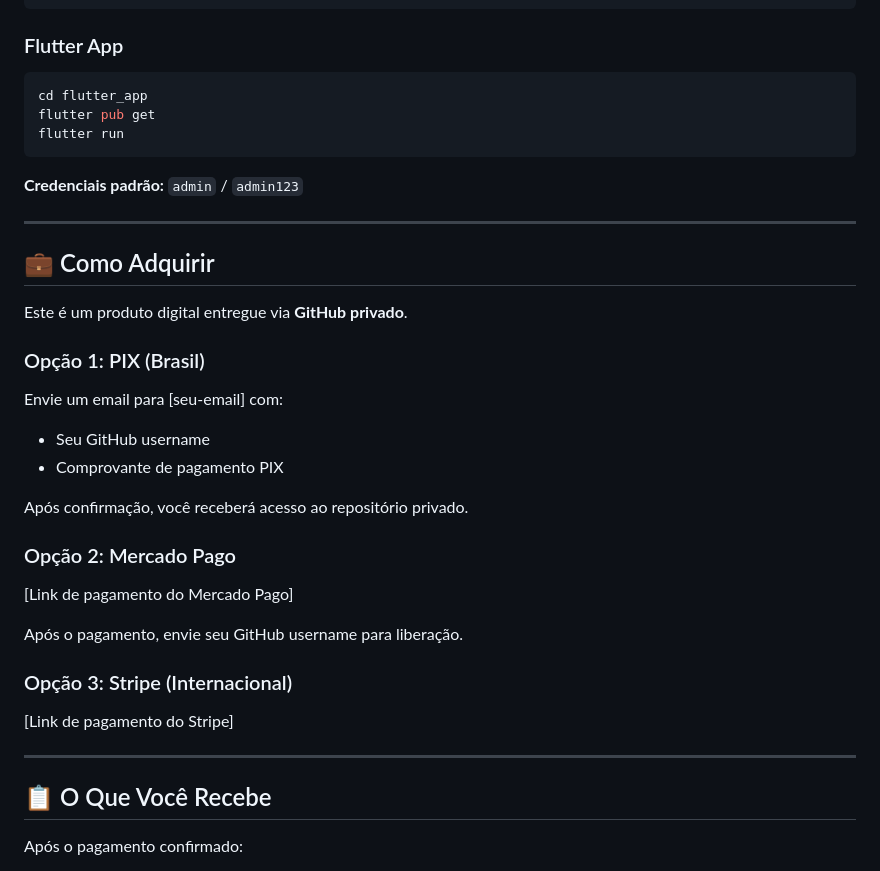
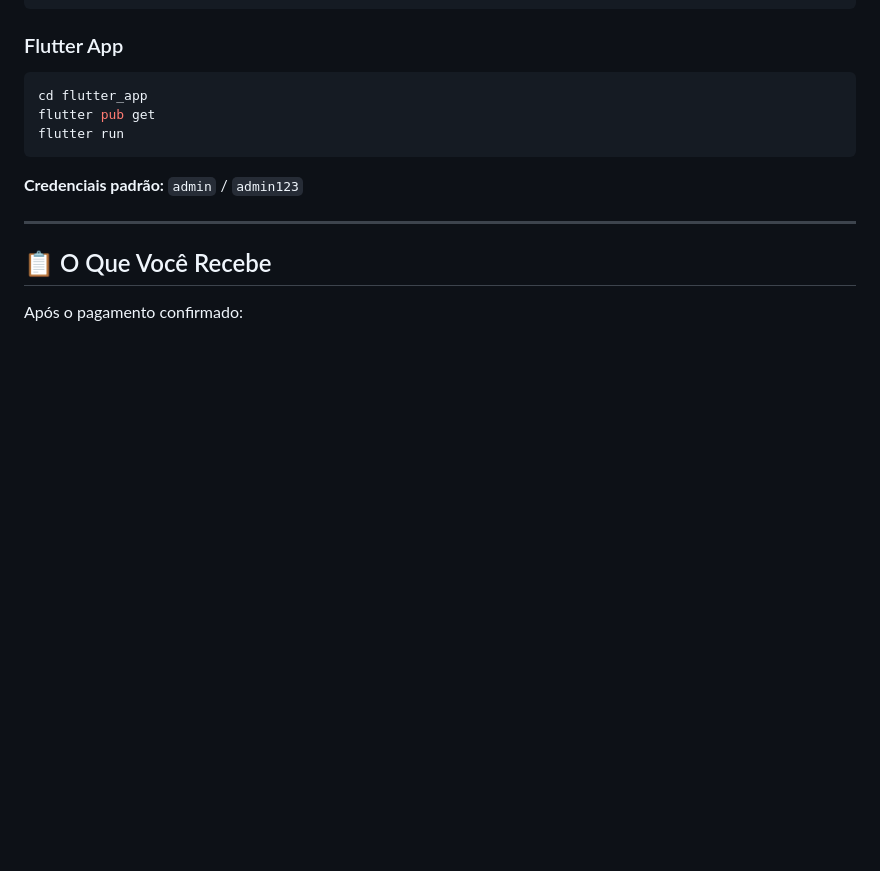
Before and after one commit to Smeagle951/SyncFlow-Engine-pages, a Markdown page: README.md, the part around the change. GitHub-like rendering; blank space fills up the shorter version.

```diff
--- a/README.md
+++ b/README.md
@@ -106,26 +106,6 @@ flutter run
 
 **Credenciais padrão:** `admin` / `admin123`
 
----
-
-## 💼 Como Adquirir
-
-Este é um produto digital entregue via **GitHub privado**.
-
-### Opção 1: PIX (Brasil)
-Envie um email para [seu-email] com:
-- Seu GitHub username
-- Comprovante de pagamento PIX
-
-Após confirmação, você receberá acesso ao repositório privado.
-
-### Opção 2: Mercado Pago
-[Link de pagamento do Mercado Pago]
-
-Após o pagamento, envie seu GitHub username para liberação.
-
-### Opção 3: Stripe (Internacional)
-[Link de pagamento do Stripe]
 
 ---
 
```
